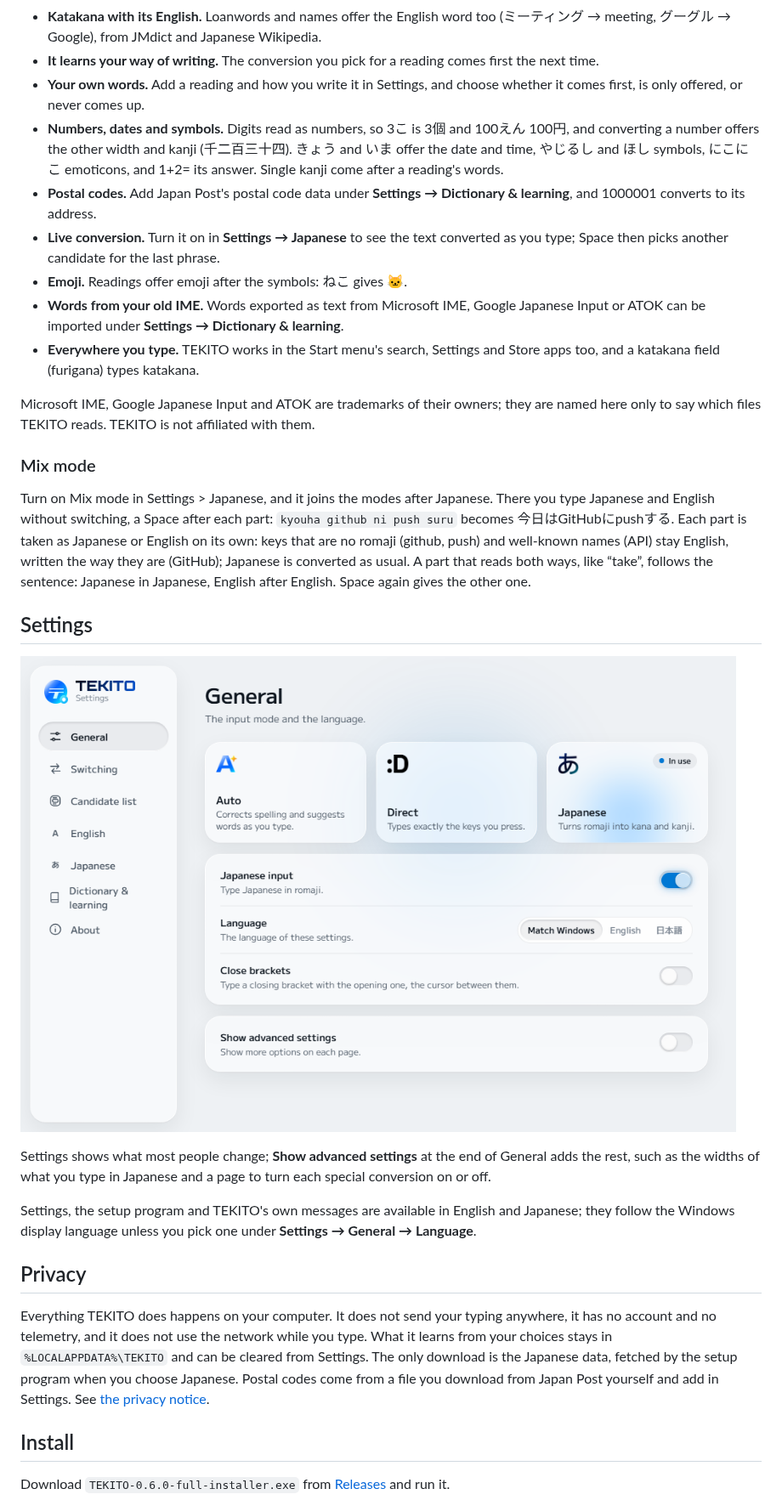
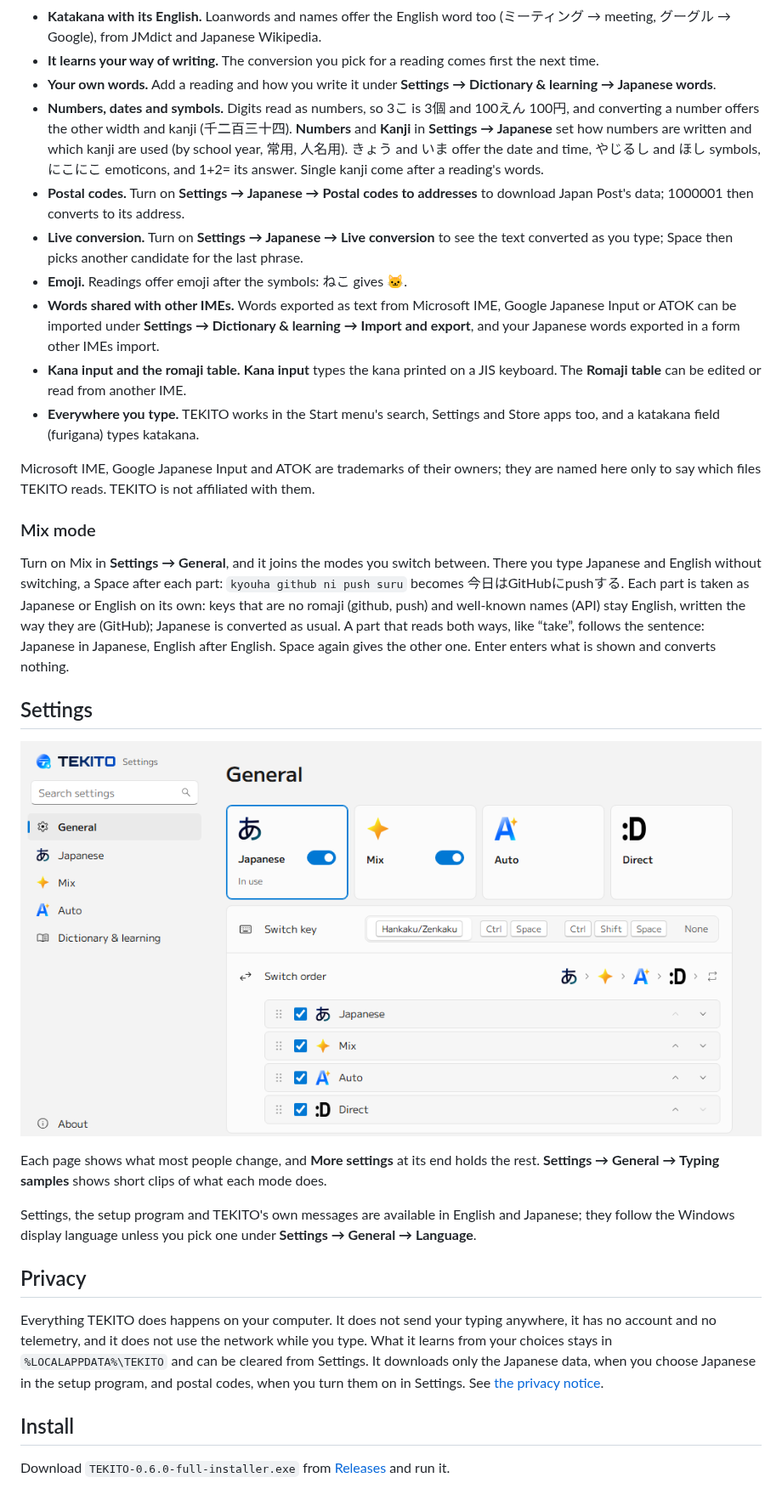
Before and after one commit to Canta360/tekito, a Markdown page: README.md, the part around one of its changes. Shown at 85% size. Rendered like a GitHub page; pictures changed too: docs/images/settings.png.

```diff
--- a/README.md
+++ b/README.md
@@ -158,22 +156,29 @@ for the phrase in focus.
   Wikipedia.
 - **It learns your way of writing.** The conversion you pick for a reading
   comes first the next time.
-- **Your own words.** Add a reading and how you write it in Settings, and
-  choose whether it comes first, is only offered, or never comes up.
+- **Your own words.** Add a reading and how you write it under
+  **Settings → Dictionary & learning → Japanese words**.
 - **Numbers, dates and symbols.** Digits read as numbers, so 3こ is 3個 and
   100えん 100円, and converting a number offers the other width and kanji
-  (千二百三十四). きょう and いま offer the date and time, やじるし and ほし
+  (千二百三十四). **Numbers** and **Kanji** in **Settings → Japanese** set
+  how numbers are written and which kanji are used (by school year, 常用,
+  人名用). きょう and いま offer the date and time, やじるし and ほし
   symbols, にこにこ emoticons, and 1+2= its answer. Single kanji come after
   a reading's words.
-- **Postal codes.** Add Japan Post's postal code data under
-  **Settings → Dictionary & learning**, and 1000001 converts to its address.
-- **Live conversion.** Turn it on in **Settings → Japanese** to see the
-  text converted as you type; Space then picks another candidate for the
+- **Postal codes.** Turn on **Settings → Japanese → Postal codes to
+  addresses** to download Japan Post's data; 1000001 then converts to its
+  address.
+- **Live conversion.** Turn on **Settings → Japanese → Live conversion**
+  to see the text converted as you type; Space then picks another candidate for the
   last phrase.
 - **Emoji.** Readings offer emoji after the symbols: ねこ gives 🐱.
-- **Words from your old IME.** Words exported as text from Microsoft IME,
-  Google Japanese Input or ATOK can be imported under
-  **Settings → Dictionary & learning**.
+- **Words shared with other IMEs.** Words exported as text from Microsoft
+  IME, Google Japanese Input or ATOK can be imported under
+  **Settings → Dictionary & learning → Import and export**, and your
+  Japanese words exported in a form other IMEs import.
+- **Kana input and the romaji table.** **Kana input** types the kana printed
+  on a JIS keyboard. The **Romaji table** can be edited or read from another
+  IME.
 - **Everywhere you type.** TEKITO works in the Start menu's search,
   Settings and Store apps too, and a katakana field (furigana) types
   katakana.
@@ -184,22 +189,23 @@ is not affiliated with them.
 
 ### Mix mode
 
-Turn on Mix mode in Settings > Japanese, and it joins the modes after
-Japanese. There you type Japanese and English without switching, a Space
+Turn on Mix in **Settings → General**, and it joins the modes you switch
+between. There you type Japanese and English without switching, a Space
 after each part: `kyouha github ni push suru` becomes 今日はGitHubにpushする.
 Each part is taken as Japanese or English on its own: keys that are no romaji
 (github, push) and well-known names (API) stay English, written the way they
 are (GitHub); Japanese is converted as usual. A part that reads both ways,
 like “take”, follows the sentence: Japanese in Japanese, English after
-English. Space again gives the other one.
+English. Space again gives the other one. Enter enters what is shown and
+converts nothing.
 
 ## Settings
 
 ![TEKITO Settings](docs/images/settings.png)
 
-Settings shows what most people change; **Show advanced settings** at the
-end of General adds the rest, such as the widths of what you type in
-Japanese and a page to turn each special conversion on or off.
+Each page shows what most people change, and **More settings** at its end
+holds the rest. **Settings → General → Typing samples** shows short clips of
+what each mode does.
 
 Settings, the setup program and TEKITO's own messages are available in
 English and Japanese; they follow the Windows display language unless you
@@ -210,10 +216,9 @@ pick one under **Settings → General → Language**.
 Everything TEKITO does happens on your computer. It does not send your
 typing anywhere, it has no account and no telemetry, and it does not use the
 network while you type. What it learns from your choices stays in
-`%LOCALAPPDATA%\TEKITO` and can be cleared from Settings. The only download
-is the Japanese data, fetched by the setup program when you choose Japanese.
-Postal codes come from a file you download from Japan Post yourself and add
-in Settings.
+`%LOCALAPPDATA%\TEKITO` and can be cleared from Settings. It downloads only
+the Japanese data, when you choose Japanese in the setup program, and
+postal codes, when you turn them on in Settings.
 See [the privacy notice](PRIVACY.md).
 
 ## Install
```
Also changed, not shown: other parts of README.md (+6 -8 lines), README_JP.md (+64 -63 lines), installer/INSTALL_JP.md (+17 -17 lines), docs/images/settings-ja.png, 1 other file.
